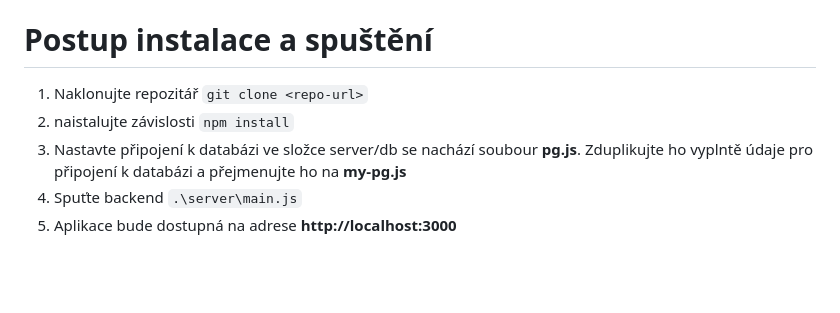
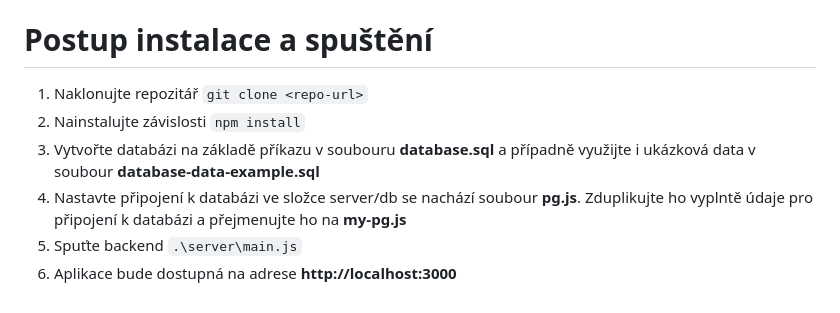
Before and after one commit to aski94/dvop-3-password-manager, a Markdown page: README.md, the part around the change. Rendered like a GitHub page; blank space fills up the shorter version.

Commit message:
docs: update README.md

```diff
--- a/README.md
+++ b/README.md
@@ -62,10 +62,11 @@ Tato entita zajišťuje zaznamenávání všech akcí, které proběhnou v syst
 
 1. Naklonujte repozitář
    `git clone <repo-url>`
-3. naistalujte závislosti
+2. Nainstalujte závislosti
    `npm install`
+3. Vytvořte databázi na základě příkazu v soubouru **database.sql** a případně využijte i ukázková data v soubour **database-data-example.sql**
 4. Nastavte připojení k databázi
    ve složce server/db se nachází soubour **pg.js**. Zduplikujte ho vyplntě údaje pro připojení k databázi a přejmenujte ho na **my-pg.js**
-6. Spuťte backend
+5. Spuťte backend
    `.\server\main.js`
-8. Aplikace bude dostupná na adrese **http://localhost:3000**
+6. Aplikace bude dostupná na adrese **http://localhost:3000**
```
